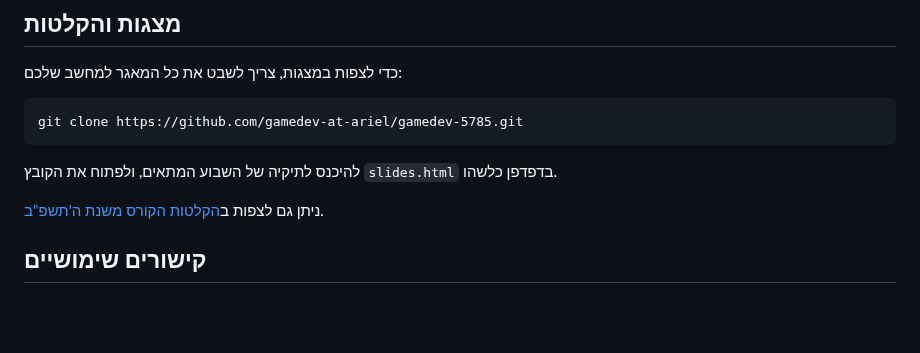
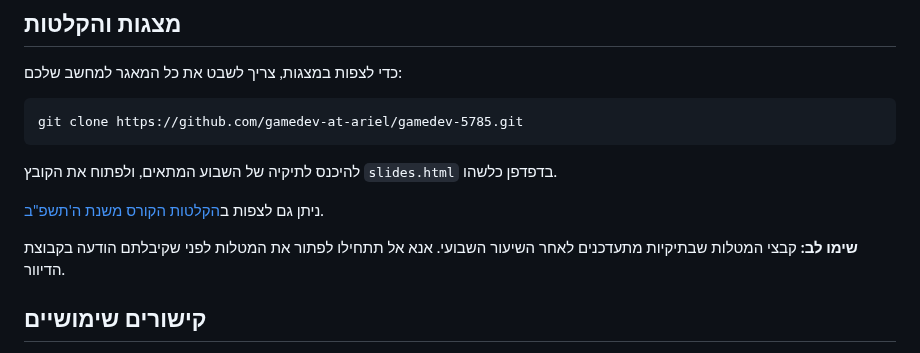
Before and after one commit to gamedev-at-ariel/gamedev-5785, a Markdown page: README.md, the part around the change. Rendered like a GitHub page; blank space fills up the shorter version.

Commit message:
readme: don't do homework in advance

```diff
--- a/README.md
+++ b/README.md
@@ -35,6 +35,8 @@
 
 ניתן גם לצפות ב[הקלטות הקורס משנת ה'תשפ"ב](https://www.youtube.com/playlist?list=PLM9fKcsATjxjqsyIcU4IRWuo-w4rQf_Pb).
 
+**שימו לב:** קבצי המטלות שבתיקיות מתעדכנים לאחר השיעור השבועי. אנא אל תתחילו לפתור את המטלות לפני שקיבלתם הודעה בקבוצת הדיוור.
+
 ## קישורים שימושיים
 * [איפה מוצאים משחקים בחינם](free-games.md)
 * [איפה מוצאים נכסים בחינם](free-assets.md)
```
